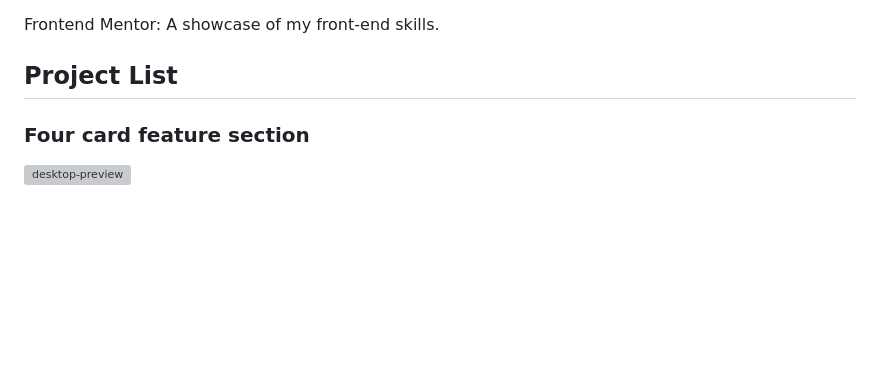
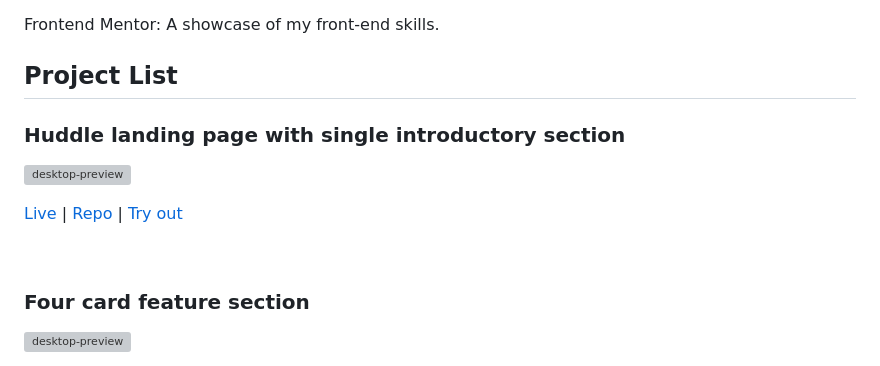
Before and after one commit to rhafaelc/Front-End-Mentor-Solutions, a Markdown page: README.md, the part around the change. GitHub-like rendering; blank space fills up the shorter version; grey boxes are pictures that could not be loaded.

Commit message:
docs: update README.md

```diff
--- a/README.md
+++ b/README.md
@@ -3,6 +3,14 @@
 Frontend Mentor: A showcase of my front-end skills.
 
 ## Project List
+
+### Huddle landing page with single introductory section
+
+![desktop-preview](15-huddle-landing-page-with-single-introductory-section-master/design/desktop-preview.jpg)
+
+[Live](https://rhafaelc.github.io/Front-End-Mentor-Solutions/15-huddle-landing-page-with-single-introductory-section-master) | [Repo](15-huddle-landing-page-with-single-introductory-section-master/) | [Try out](https://www.frontendmentor.io/challenges/huddle-landing-page-with-a-single-introductory-section-B_2Wvxgi0)
+
+<br>
 
 ### Four card feature section
 
```
